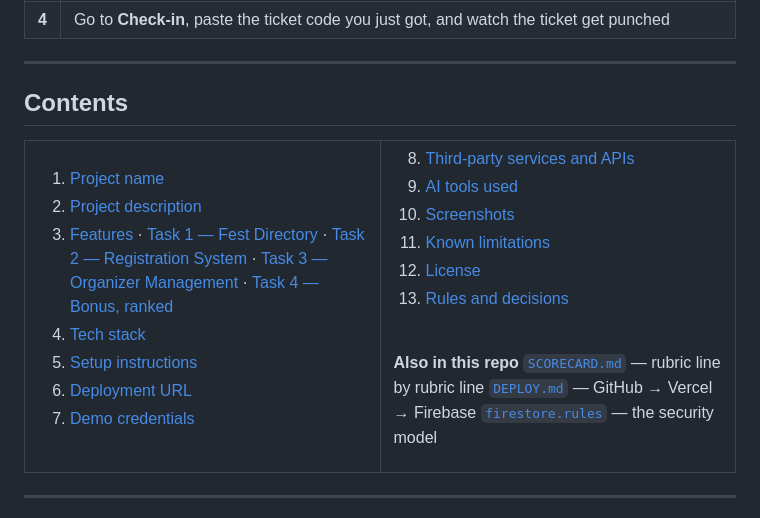
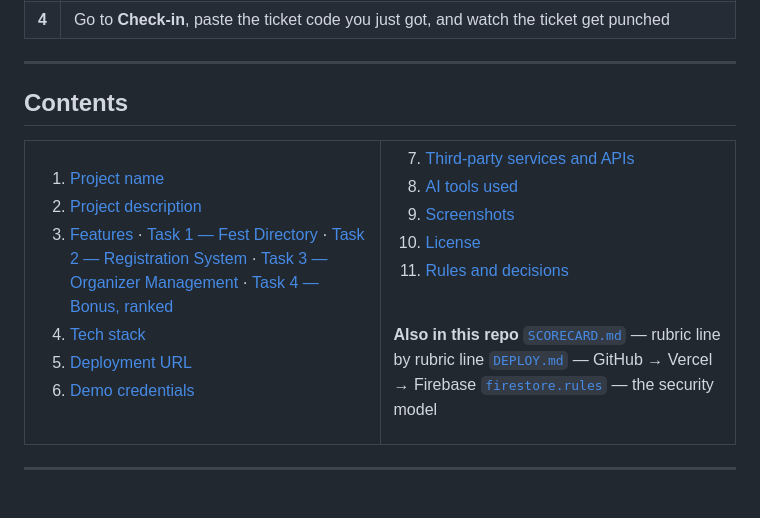
Before and after one commit to tahsanmasum/Stub, a Markdown page: README.md, the part around the change. GitHub-like rendering.

```diff
--- a/README.md
+++ b/README.md
@@ -70,19 +70,17 @@ The site loads with **4 fests, 11 events, ~300 registrations, 130 accounts and 2
    · [Task 3 — Organizer Management](#task-3--organizer-management-30-pts)
    · [Task 4 — Bonus, ranked](#task-4--bonus-30-pts--the-extra-features-ranked)
 4. [Tech stack](#4-tech-stack)
-5. [Setup instructions](#5-setup-instructions)
-6. [Deployment URL](#6-deployment-url)
-7. [Demo credentials](#7-demo-credentials)
+5. [Deployment URL](#5-deployment-url)
+6. [Demo credentials](#6-demo-credentials)
 
 </td>
 <td valign="top" width="50%">
 
-8. [Third-party services and APIs](#8-third-party-services-and-apis)
-9. [AI tools used](#9-ai-tools-used)
-10. [Screenshots](#10-screenshots)
-11. [Known limitations](#11-known-limitations)
-12. [License](#12-license)
-13. [Rules and decisions](#13-rules-and-decisions)
+7. [Third-party services and APIs](#7-third-party-services-and-apis)
+8. [AI tools used](#8-ai-tools-used)
+9. [Screenshots](#9-screenshots)
+10. [License](#10-license)
+11. [Rules and decisions](#11-rules-and-decisions)
 
 <br>
 
```
